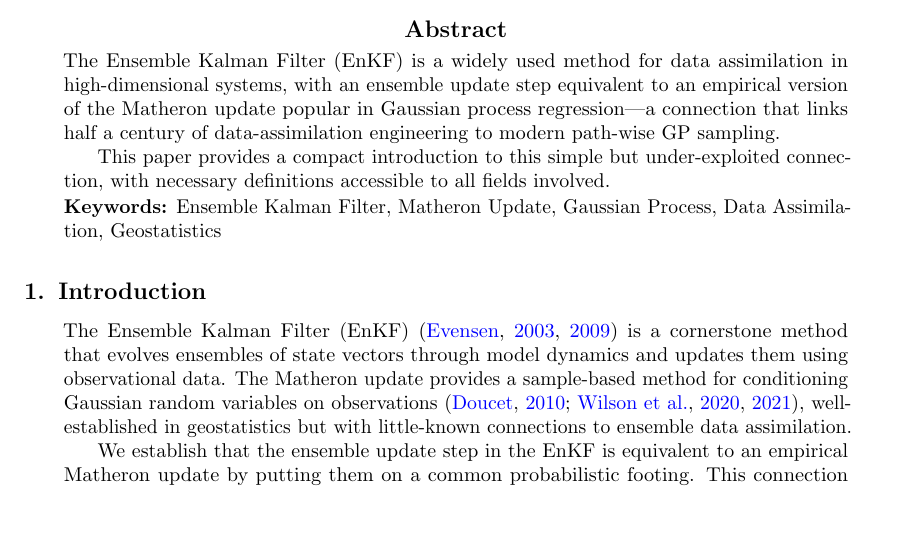
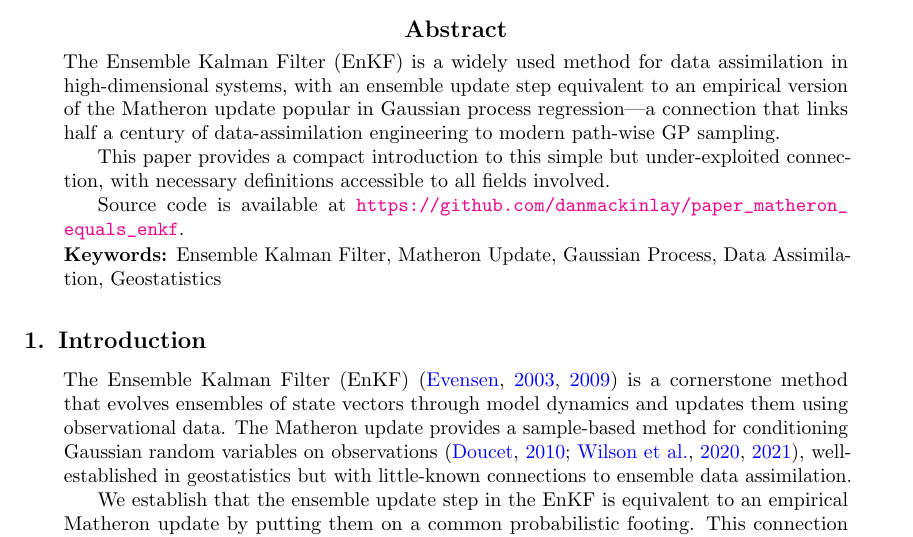
Before and after one commit to danmackinlay/paper_matheron_equals_enkf, a LaTeX paper (main.tex): part of page 1 of 11, cut so that both start at the same text, the shorter picture padded with empty space. Compiled offline with pdfLaTeX.

Commit message:
mention source code

```diff
--- a/main.tex
+++ b/main.tex
@@ -113,6 +113,8 @@
 The Ensemble Kalman Filter (EnKF) is a widely used method for data assimilation in high-dimensional systems, with an ensemble update step equivalent to an empirical version of the Matheron update popular in Gaussian process regression—a connection that links half a century of data-assimilation engineering to modern path-wise GP sampling.
 
 This paper provides a compact introduction to this simple but under-exploited connection, with necessary definitions accessible to all fields involved.
+
+Source code is available at \url{https://github.com/danmackinlay/paper_matheron_equals_enkf}.
 \end{abstract}
 
 \keywords{Ensemble Kalman Filter, Matheron Update, Gaussian Process, Data Assimilation, Geostatistics}
```
